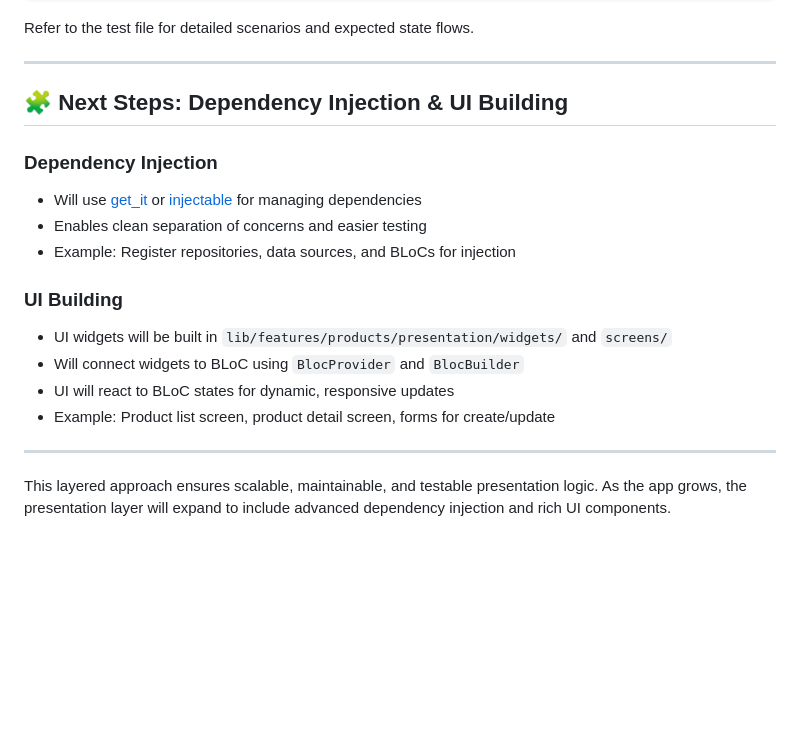
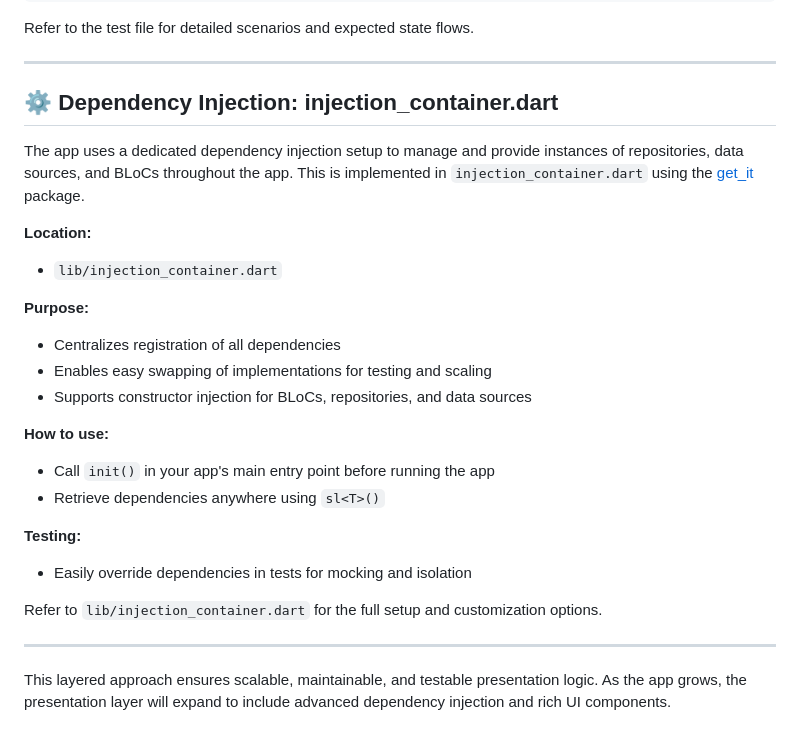
Before and after one commit to ayanasamuel8/2025-project-phase-mobile-tasks, a Markdown page: mobile/ecommerce_app/README.md, the part around the change. Rendered like a GitHub page; blank space fills up the shorter version.

```diff
--- a/mobile/ecommerce_app/README.md
+++ b/mobile/ecommerce_app/README.md
@@ -318,18 +318,26 @@ Refer to the test file for detailed scenarios and expected state flows.
 
 ---
 
-## 🧩 Next Steps: Dependency Injection & UI Building
+## ⚙️ Dependency Injection: injection_container.dart
 
-### Dependency Injection
-- Will use [get_it](https://pub.dev/packages/get_it) or [injectable](https://pub.dev/packages/injectable) for managing dependencies
-- Enables clean separation of concerns and easier testing
-- Example: Register repositories, data sources, and BLoCs for injection
+The app uses a dedicated dependency injection setup to manage and provide instances of repositories, data sources, and BLoCs throughout the app. This is implemented in `injection_container.dart` using the [get_it](https://pub.dev/packages/get_it) package.
 
-### UI Building
-- UI widgets will be built in `lib/features/products/presentation/widgets/` and `screens/`
-- Will connect widgets to BLoC using `BlocProvider` and `BlocBuilder`
-- UI will react to BLoC states for dynamic, responsive updates
-- Example: Product list screen, product detail screen, forms for create/update
+**Location:**
+- `lib/injection_container.dart`
+
+**Purpose:**
+- Centralizes registration of all dependencies
+- Enables easy swapping of implementations for testing and scaling
+- Supports constructor injection for BLoCs, repositories, and data sources
+
+**How to use:**
+- Call `init()` in your app's main entry point before running the app
+- Retrieve dependencies anywhere using `sl<T>()`
+
+**Testing:**
+- Easily override dependencies in tests for mocking and isolation
+
+Refer to `lib/injection_container.dart` for the full setup and customization options.
 
 ---
 
```
